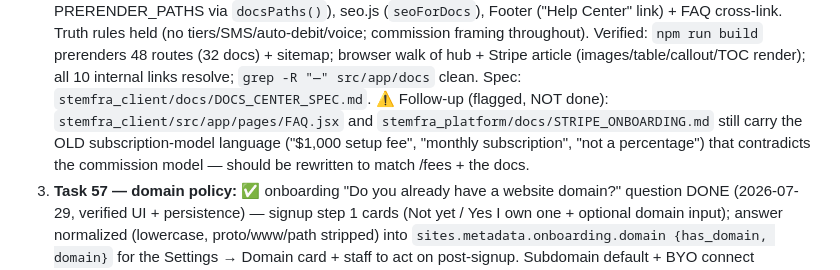
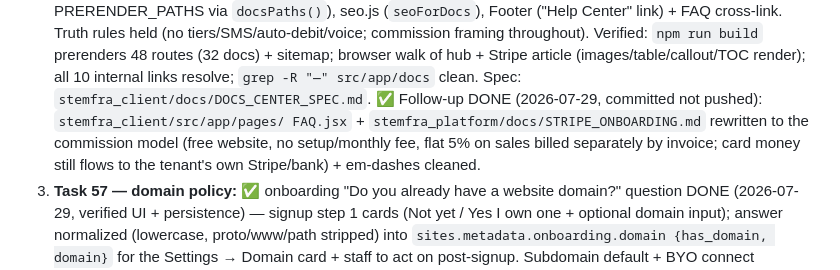
Before and after one commit to peterspace/stemfra-server, a Markdown page: docs/ROADMAP.md, the part around the change. Rendered like a GitHub page.

Commit message:
docs(roadmap): mark FAQ/STRIPE_ONBOARDING commission-copy fix done
Co-Authored-By: Claude Fable 5 <noreply@anthropic.com>

```diff
--- a/docs/ROADMAP.md
+++ b/docs/ROADMAP.md
@@ -28,10 +28,10 @@ model** (`docs/COMMISSION_MODEL.md`)._
    Verified: `npm run build` prerenders 48 routes (32 docs) + sitemap; browser walk
    of hub + Stripe article (images/table/callout/TOC render); all 10 internal links
    resolve; `grep -R "—" src/app/docs` clean. Spec: `stemfra_client/docs/DOCS_CENTER_SPEC.md`.
-   ⚠ Follow-up (flagged, NOT done): `stemfra_client/src/app/pages/FAQ.jsx` and
-   `stemfra_platform/docs/STRIPE_ONBOARDING.md` still carry the OLD subscription-model
-   language ("$1,000 setup fee", "monthly subscription", "not a percentage") that
-   contradicts the commission model — should be rewritten to match /fees + the docs.
+   ✅ Follow-up DONE (2026-07-29, committed not pushed): `stemfra_client/src/app/pages/
+   FAQ.jsx` + `stemfra_platform/docs/STRIPE_ONBOARDING.md` rewritten to the commission
+   model (free website, no setup/monthly fee, flat 5% on sales billed separately by
+   invoice; card money still flows to the tenant's own Stripe/bank) + em-dashes cleaned.
 3. **Task 57 — domain policy:** ✅ onboarding "Do you already have a website domain?"
    question DONE (2026-07-29, verified UI + persistence) — signup step 1 cards (Not yet /
    Yes I own one + optional domain input); answer normalized (lowercase, proto/www/path
```
